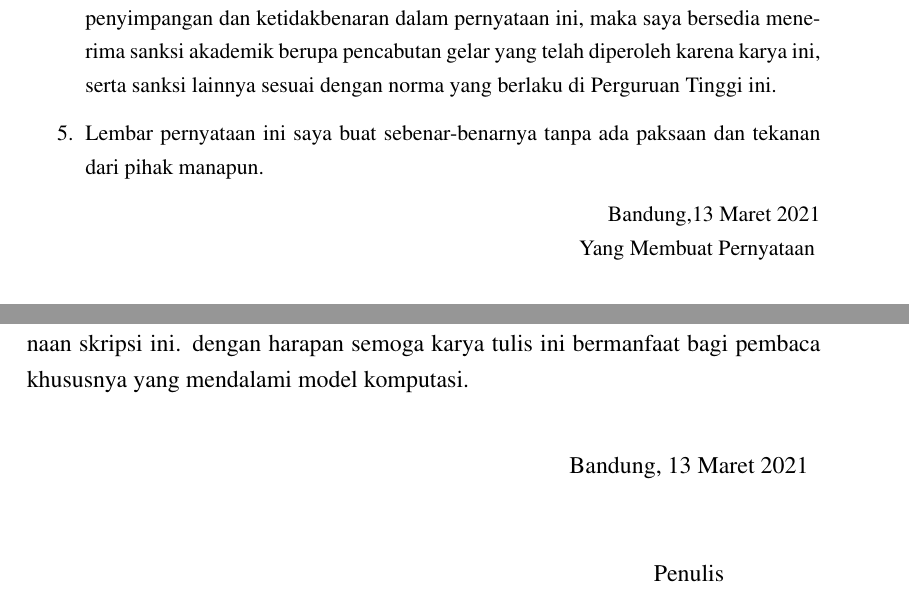
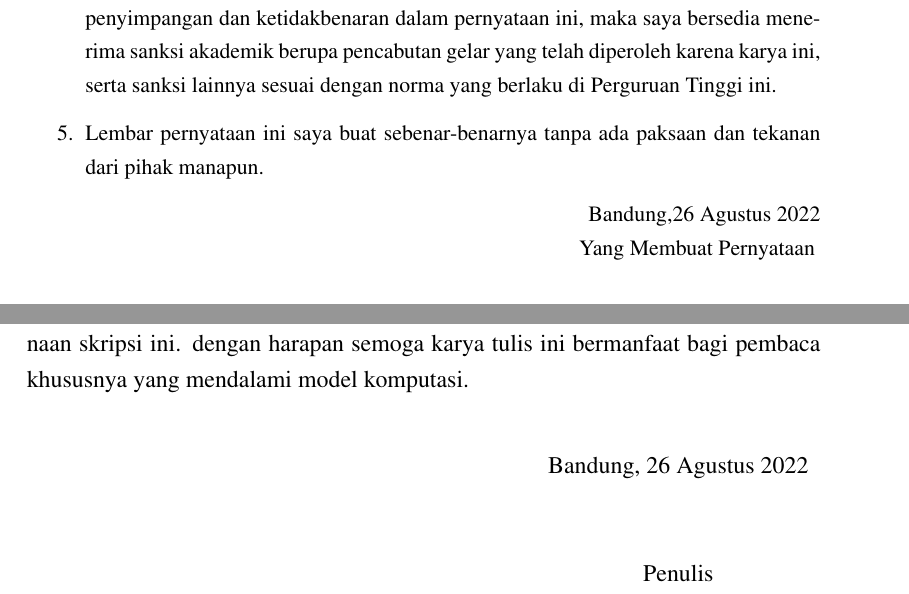
Before and after one commit to ikhsanmn/skipsi-, a LaTeX thesis (skripsi/Ikhsan Mochammad Noor.tex): two parts of pages 2 and 10 of 115, joined at a grey line, cut so that both start at the same text. Compiled offline with pdfLaTeX.

Commit message:
edit file ikhsan
revisi tanggal skripsi munaqosyah lulus

```diff
--- a/skripsi/Ikhsan Mochammad Noor.tex
+++ b/skripsi/Ikhsan Mochammad Noor.tex
@@ -37,9 +37,9 @@
 \Var{\Fak}{FAKULTAS SAINS DAN TEKNOLOGI}
 \var{\kampus}{UIN Sunan Gunung Djati Bandung}
 \Var{\Kampus}{UNIVERSITAS ISLAM NEGERI SUNAN GUNUNG DJATI BANDUNG}
-\var{\tahun}{2021}
+\var{\tahun}{2022}
 %\var{\waktu}{\today}
-\var{\waktu}{13 Maret 2021}
+\var{\waktu}{26 Agustus 2022}
 
 \var{\model}{Skripsi}
 \Var{\Model}{SKRIPSI}
```
